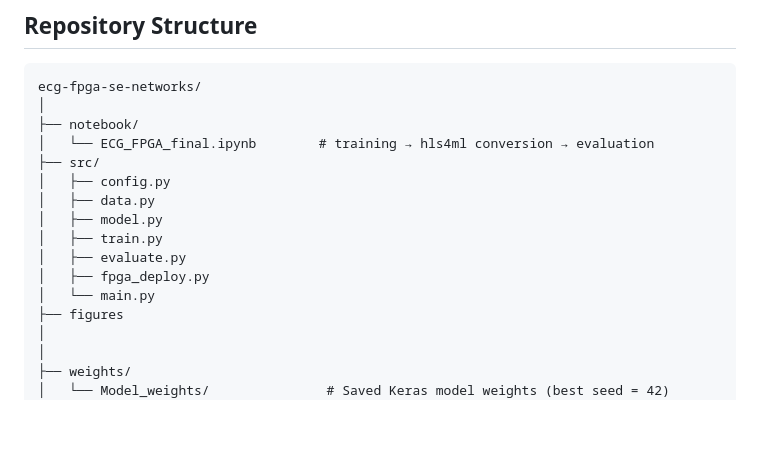
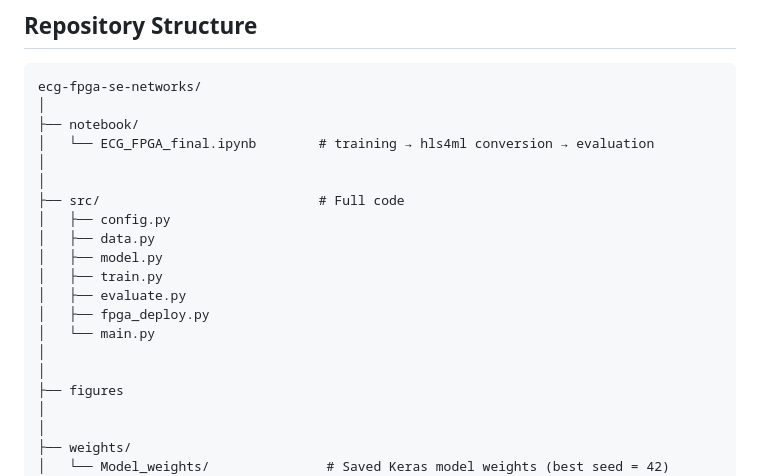
Before and after one commit to niteshg97/ecg-fpga-se-networks, a Markdown page: README.md, the part around the change. Drawn GitHub-style; blank space fills up the shorter version.

Commit message:
Clarify project structure in README
Added comments to clarify the structure of the project.

```diff
--- a/README.md
+++ b/README.md
@@ -70,7 +70,9 @@ ecg-fpga-se-networks/
 │
 ├── notebook/
 │   └── ECG_FPGA_final.ipynb        # training → hls4ml conversion → evaluation
-├── src/
+│
+│
+├── src/                            # Full code
 │   ├── config.py
 │   ├── data.py
 │   ├── model.py
@@ -78,6 +80,8 @@ ecg-fpga-se-networks/
 │   ├── evaluate.py
 │   ├── fpga_deploy.py
 │   └── main.py
+│
+│
 ├── figures
 │
 │
```
